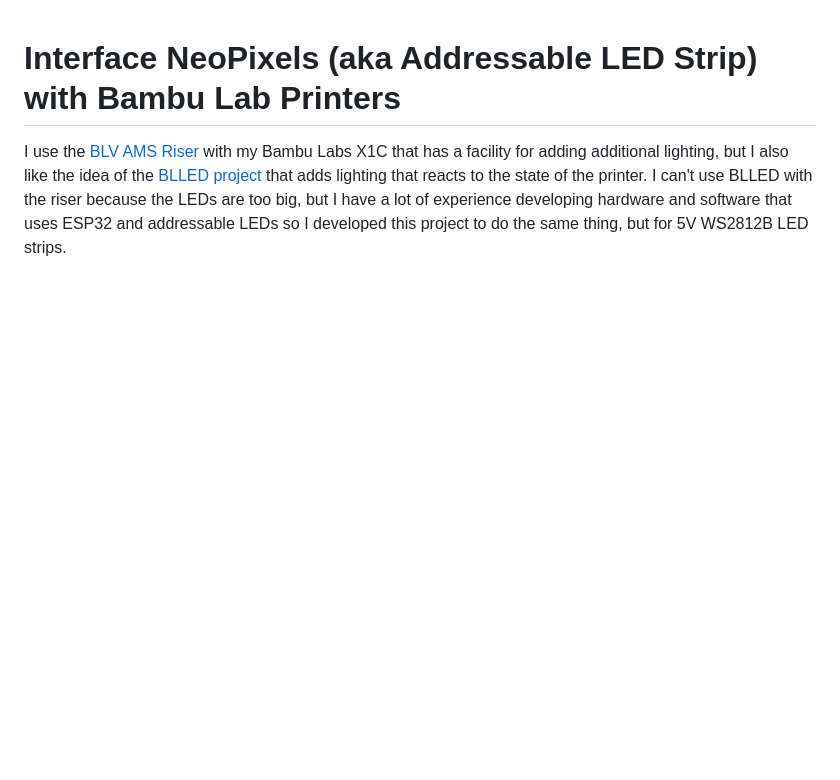
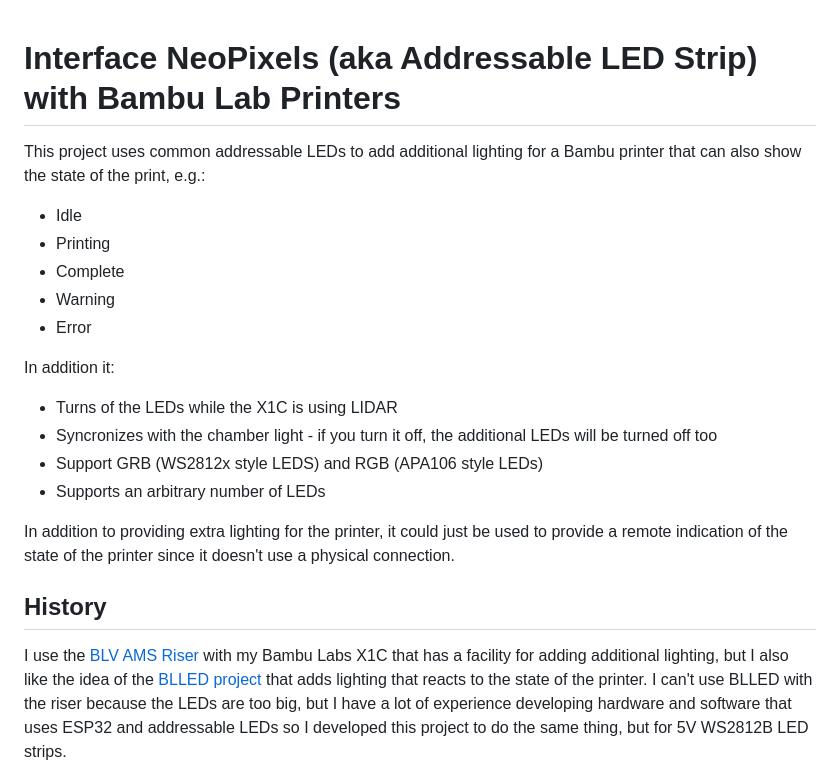
Before and after one commit to judge2005/BambuLights, a Markdown page: README.md, the part around the change printed below. Drawn GitHub-style; blank space fills up the shorter version.

```diff
--- a/README.md
+++ b/README.md
@@ -1,4 +1,21 @@
 # Interface NeoPixels (aka Addressable LED Strip) with Bambu Lab Printers
+This project uses common addressable LEDs to add additional lighting for a Bambu printer that can also show the state of the print, e.g.:
+* Idle
+* Printing
+* Complete
+* Warning
+* Error
+
+In addition it:
+
+* Turns of the LEDs while the X1C is using LIDAR
+* Syncronizes with the chamber light - if you turn it off, the additional LEDs will be turned off too
+* Support GRB (WS2812x style LEDS) and RGB (APA106 style LEDs)
+* Supports an arbitrary number of LEDs
+
+In addition to providing extra lighting for the printer, it could just be used to provide a remote indication of the state
+of the printer since it doesn't use a physical connection.
+## History
 I use the [BLV AMS Riser](https://makerworld.com/en/models/19535) with my Bambu Labs X1C that has a facility for adding
 additional lighting, but I also like the idea of the [BLLED project](https://github.com/DutchDevelop/BLLEDController)
 that adds lighting that reacts to the state of the printer. I can't use BLLED with the riser because
```
Also changed, not shown: other parts of README.md (+6 -6 lines).
